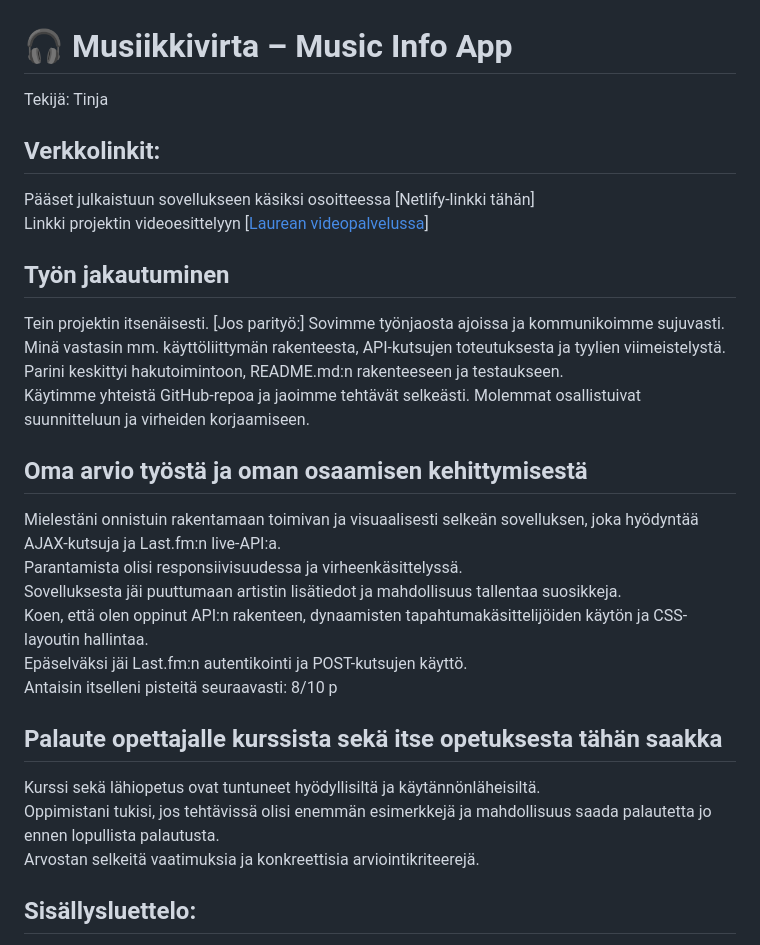
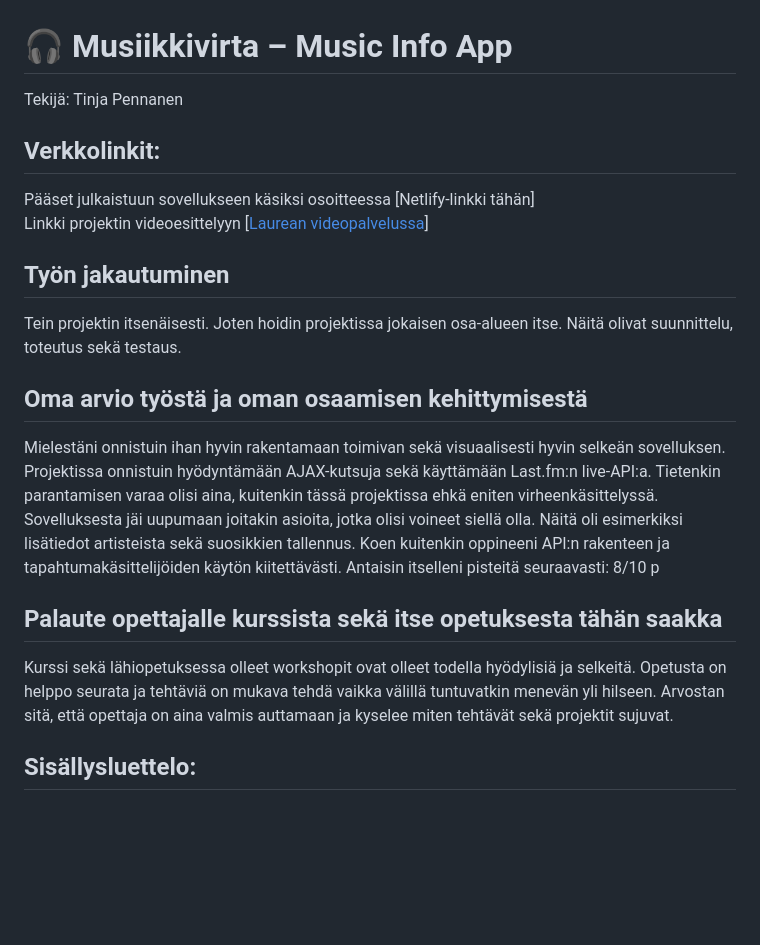
Before and after one commit to pennanentinja/Musicapp_projekti2, a Markdown page: readme.md, the part around the change printed below. Rendered like a GitHub page; blank space fills up the shorter version.

```diff
--- a/readme.md
+++ b/readme.md
@@ -1,28 +1,21 @@
 # 🎧 Musiikkivirta – Music Info App
 
-Tekijä: Tinja
+Tekijä: Tinja Pennanen
 
 ## Verkkolinkit:
 Pääset julkaistuun sovellukseen käsiksi osoitteessa [Netlify-linkki tähän]
 Linkki projektin videoesittelyyn [[Laurean videopalvelussa](https://video.laurea.fi/media/Musicapp+projekti2/0_bmg0b1ep)]
 
 ## Työn jakautuminen
-Tein projektin itsenäisesti.
-[Jos parityö:] Sovimme työnjaosta ajoissa ja kommunikoimme sujuvasti. Minä vastasin mm. käyttöliittymän rakenteesta, API-kutsujen toteutuksesta ja tyylien viimeistelystä. Parini keskittyi hakutoimintoon, README.md:n rakenteeseen ja testaukseen.
-Käytimme yhteistä GitHub-repoa ja jaoimme tehtävät selkeästi. Molemmat osallistuivat suunnitteluun ja virheiden korjaamiseen.
+Tein projektin itsenäisesti. Joten hoidin projektissa jokaisen osa-alueen itse. Näitä olivat suunnittelu, toteutus sekä testaus.
 
 ## Oma arvio työstä ja oman osaamisen kehittymisestä
-Mielestäni onnistuin rakentamaan toimivan ja visuaalisesti selkeän sovelluksen, joka hyödyntää AJAX-kutsuja ja Last.fm:n live-API:a.
-Parantamista olisi responsiivisuudessa ja virheenkäsittelyssä.
-Sovelluksesta jäi puuttumaan artistin lisätiedot ja mahdollisuus tallentaa suosikkeja.
-Koen, että olen oppinut API:n rakenteen, dynaamisten tapahtumakäsittelijöiden käytön ja CSS-layoutin hallintaa.
-Epäselväksi jäi Last.fm:n autentikointi ja POST-kutsujen käyttö.
+Mielestäni onnistuin ihan hyvin rakentamaan toimivan sekä visuaalisesti hyvin selkeän sovelluksen. Projektissa onnistuin hyödyntämään AJAX-kutsuja sekä käyttämään Last.fm:n live-API:a. Tietenkin parantamisen varaa olisi aina, kuitenkin tässä projektissa ehkä eniten virheenkäsittelyssä. Sovelluksesta jäi uupumaan joitakin asioita, jotka olisi voineet siellä olla. Näitä oli esimerkiksi lisätiedot artisteista sekä suosikkien tallennus.
+Koen kuitenkin oppineeni API:n rakenteen ja tapahtumakäsittelijöiden käytön kiitettävästi.
 Antaisin itselleni pisteitä seuraavasti: 8/10 p
 
 ## Palaute opettajalle kurssista sekä itse opetuksesta tähän saakka
-Kurssi sekä lähiopetus ovat tuntuneet hyödyllisiltä ja käytännönläheisiltä.
-Oppimistani tukisi, jos tehtävissä olisi enemmän esimerkkejä ja mahdollisuus saada palautetta jo ennen lopullista palautusta.
-Arvostan selkeitä vaatimuksia ja konkreettisia arviointikriteerejä.
+Kurssi sekä lähiopetuksessa olleet workshopit ovat olleet todella hyödylisiä ja selkeitä. Opetusta on helppo seurata ja tehtäviä on mukava tehdä vaikka välillä tuntuvatkin menevän yli hilseen. Arvostan sitä, että opettaja on aina valmis auttamaan ja kyselee miten tehtävät sekä projektit sujuvat.
 
 ## Sisällysluettelo:
 
```
Also changed, not shown: other parts of readme.md (+9 -14 lines), kuvat/Musicapp.png (added).
